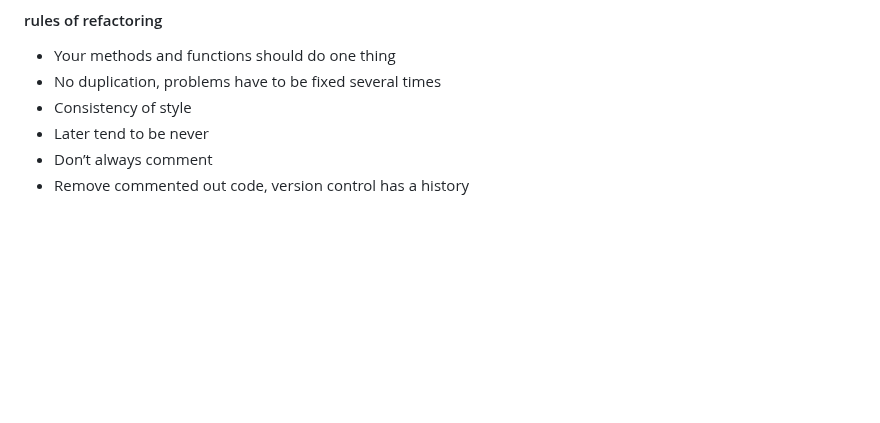
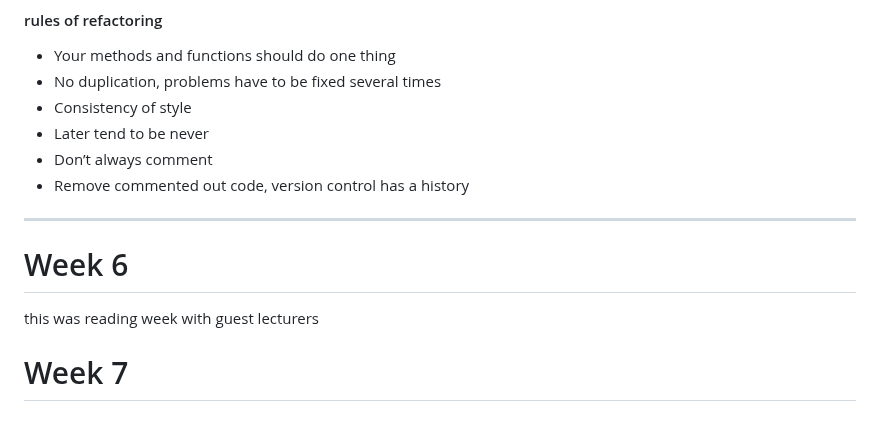
Before and after one commit to Khair9/Year-2-CompSci-Notes, a Markdown page: OOSE2/week4-6.md, the part around the change. GitHub-like rendering; blank space fills up the shorter version.

```diff
--- a/OOSE2/week4-6.md
+++ b/OOSE2/week4-6.md
@@ -203,3 +203,11 @@ dont repeat yourself
 - Later tend to be never
 - Don’t always comment
 - Remove commented out code, version control has a history
+
+
+--------------------
+
+# Week 6
+this was reading week with guest lecturers
+
+# Week 7
```
